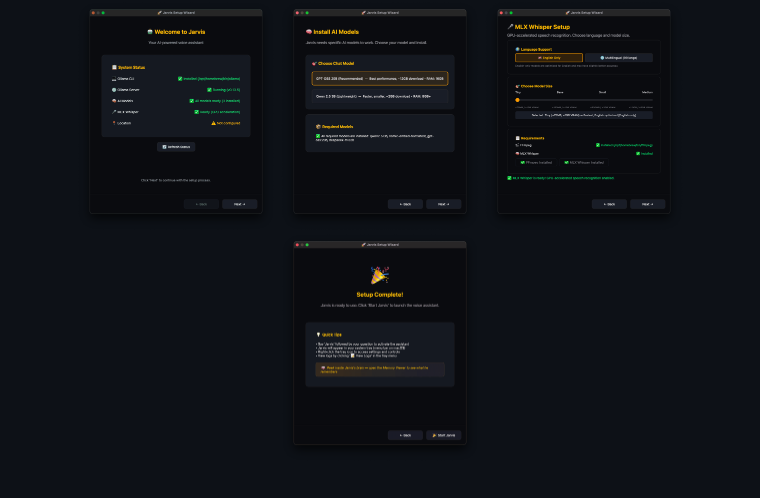
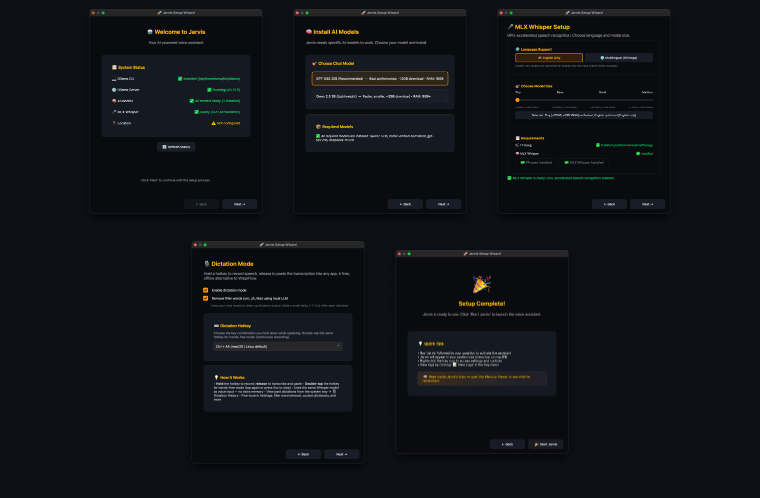
Before and after one commit to isair/jarvis, a Markdown page: README.md, the part around one of its changes. Rendered like a GitHub page; pictures changed too: docs/img/setup-wizard-dictation.png (added).

```diff
--- a/README.md
+++ b/README.md
@@ -123,6 +123,7 @@ Jarvis starts listening automatically — just say "Jarvis" and talk!
   <img src="docs/img/setup-wizard-initial-check.png" alt="Setup - Initial Check" width="200">
   <img src="docs/img/setup-wizard-model.png" alt="Setup - Model Selection" width="200">
   <img src="docs/img/setup-wizard-whisper.png" alt="Setup - Whisper" width="200">
+  <img src="docs/img/setup-wizard-dictation.png" alt="Setup - Dictation" width="200">
   <img src="docs/img/setup-wizard-complete.png" alt="Setup - Complete" width="200">
 </p>
 
```
Also changed, not shown: other parts of README.md (+4 -1 lines), docs/img/dictation-history.png (added).
